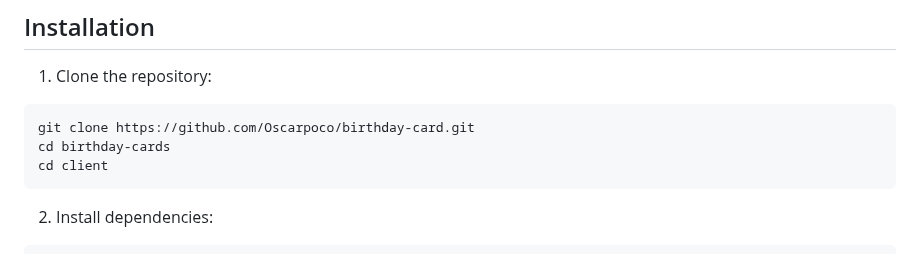
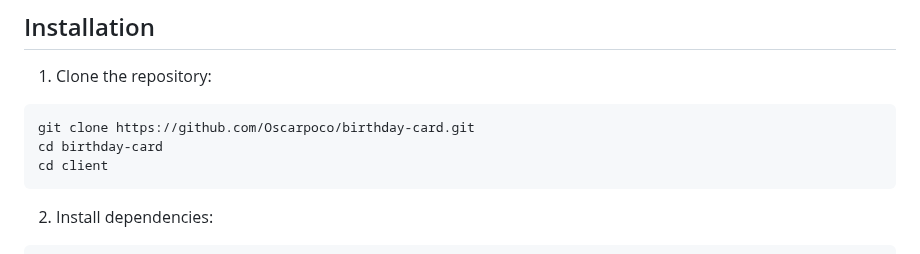
Before and after one commit to Oscarpoco/birthday-card, a Markdown page: README.md, the part around the change. Drawn GitHub-style.

````diff
--- a/README.md
+++ b/README.md
@@ -25,7 +25,7 @@ Before running this application, make sure you have the following installed:
 1. Clone the repository:
 ```bash
 git clone https://github.com/Oscarpoco/birthday-card.git
-cd birthday-cards
+cd birthday-card
 cd client
 ```
 
````
